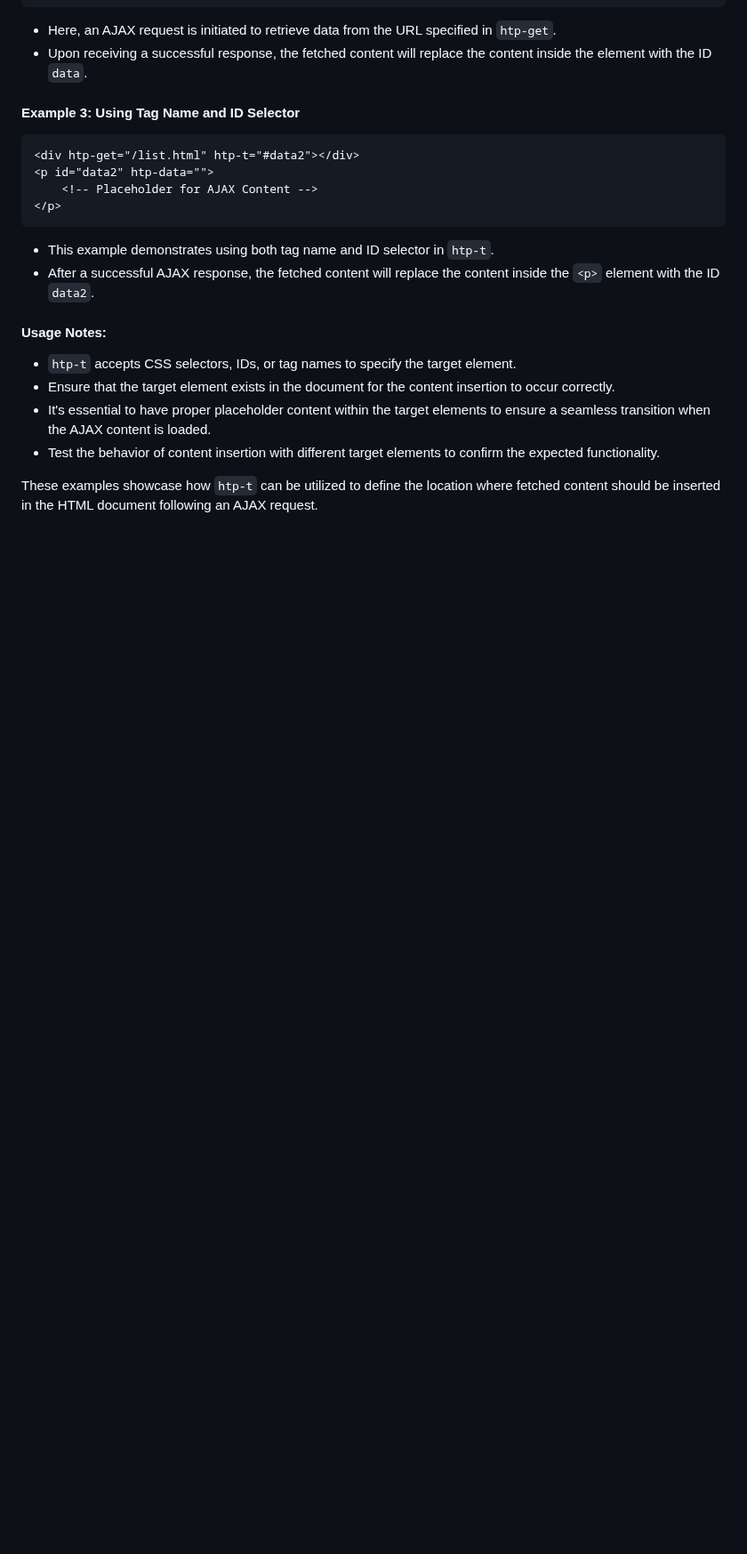
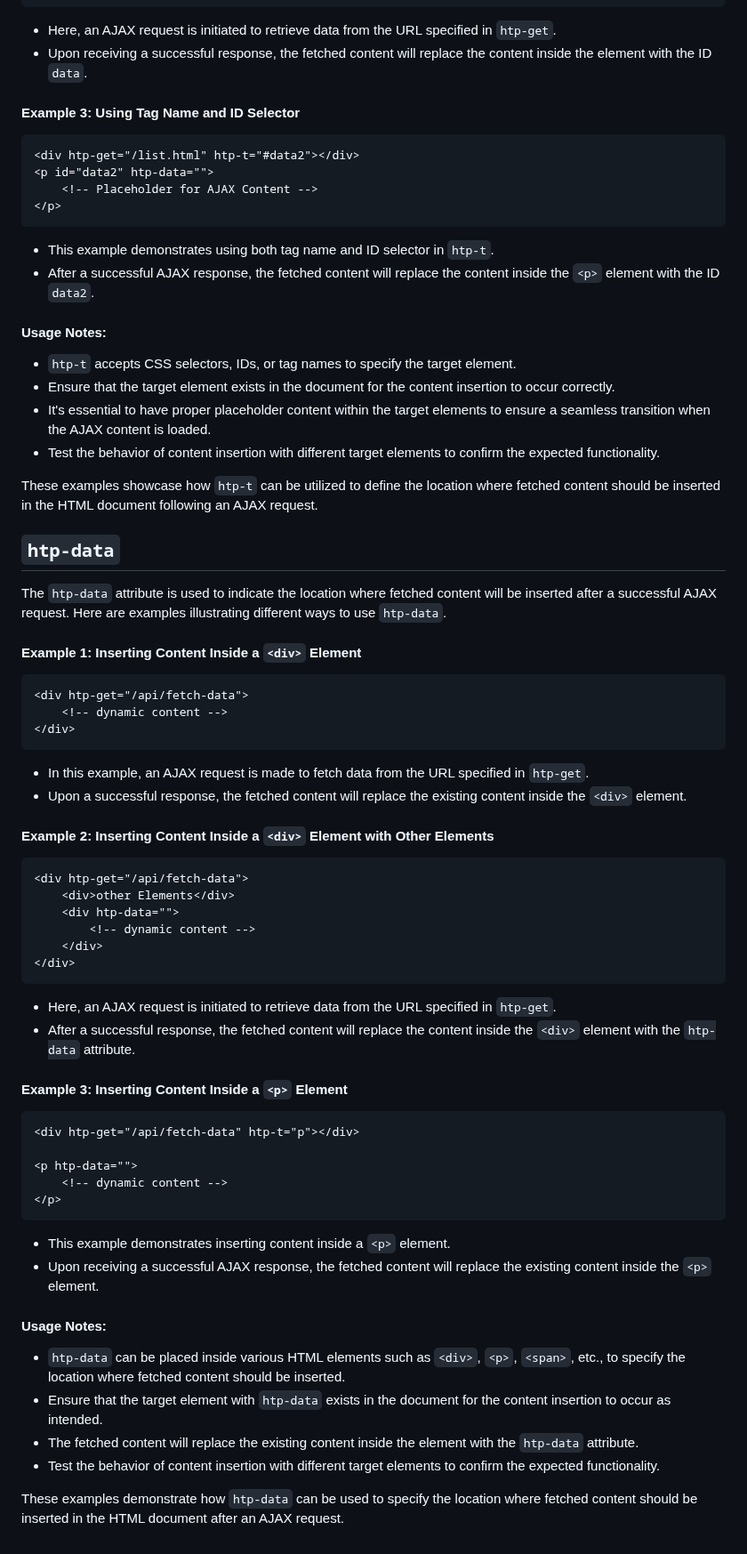
Before and after one commit to koliboy/UI, a Markdown page: docs/http/htp.md, the part around the change. Shown at 89% size. Drawn GitHub-style; blank space fills up the shorter version.

````diff
--- a/docs/http/htp.md
+++ b/docs/http/htp.md
@@ -221,3 +221,55 @@ The `htp-t` attribute is employed to specify the target element where fetched co
 - Test the behavior of content insertion with different target elements to confirm the expected functionality.
 
 These examples showcase how `htp-t` can be utilized to define the location where fetched content should be inserted in the HTML document following an AJAX request.
+
+
+##  `htp-data`
+
+The `htp-data` attribute is used to indicate the location where fetched content will be inserted after a successful AJAX request. Here are examples illustrating different ways to use `htp-data`.
+
+#### Example 1: Inserting Content Inside a `<div>` Element
+
+```html
+<div htp-get="/api/fetch-data">
+    <!-- dynamic content -->
+</div>
+```
+
+- In this example, an AJAX request is made to fetch data from the URL specified in `htp-get`.
+- Upon a successful response, the fetched content will replace the existing content inside the `<div>` element.
+
+#### Example 2: Inserting Content Inside a `<div>` Element with Other Elements
+
+```html
+<div htp-get="/api/fetch-data">
+    <div>other Elements</div>
+    <div htp-data="">
+        <!-- dynamic content -->
+    </div>
+</div>
+```
+
+- Here, an AJAX request is initiated to retrieve data from the URL specified in `htp-get`.
+- After a successful response, the fetched content will replace the content inside the `<div>` element with the `htp-data` attribute.
+
+#### Example 3: Inserting Content Inside a `<p>` Element
+
+```html
+<div htp-get="/api/fetch-data" htp-t="p"></div>
+
+<p htp-data="">
+    <!-- dynamic content -->
+</p>
+```
+
+- This example demonstrates inserting content inside a `<p>` element.
+- Upon receiving a successful AJAX response, the fetched content will replace the existing content inside the `<p>` element.
+
+#### Usage Notes:
+
+- `htp-data` can be placed inside various HTML elements such as `<div>`, `<p>`, `<span>`, etc., to specify the location where fetched content should be inserted.
+- Ensure that the target element with `htp-data` exists in the document for the content insertion to occur as intended.
+- The fetched content will replace the existing content inside the element with the `htp-data` attribute.
+- Test the behavior of content insertion with different target elements to confirm the expected functionality.
+
+These examples demonstrate how `htp-data` can be used to specify the location where fetched content should be inserted in the HTML document after an AJAX request.
````
